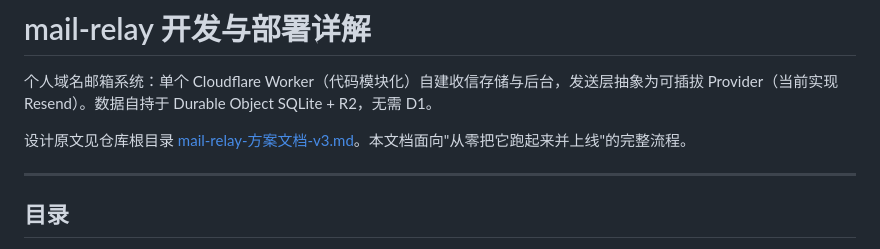
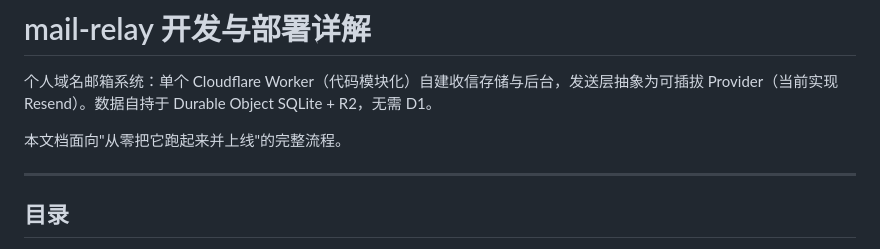
Before and after one commit to twofattiger/mail-relay, a Markdown page: src/readme.md, the part around the change. Rendered like a GitHub page.

```diff
--- a/src/readme.md
+++ b/src/readme.md
@@ -2,7 +2,7 @@
 
 个人域名邮箱系统：单个 Cloudflare Worker（代码模块化）自建收信存储与后台，发送层抽象为可插拔 Provider（当前实现 Resend）。数据自持于 Durable Object SQLite + R2，无需 D1。
 
-设计原文见仓库根目录 [mail-relay-方案文档-v3.md](../mail-relay-方案文档-v3.md)。本文档面向"从零把它跑起来并上线"的完整流程。
+本文档面向"从零把它跑起来并上线"的完整流程。
 
 ---
 
```
Also changed, not shown: mail-relay-方案文档-v3.md (deleted, +0 -485 lines), readme.md (+1 -1 lines).
